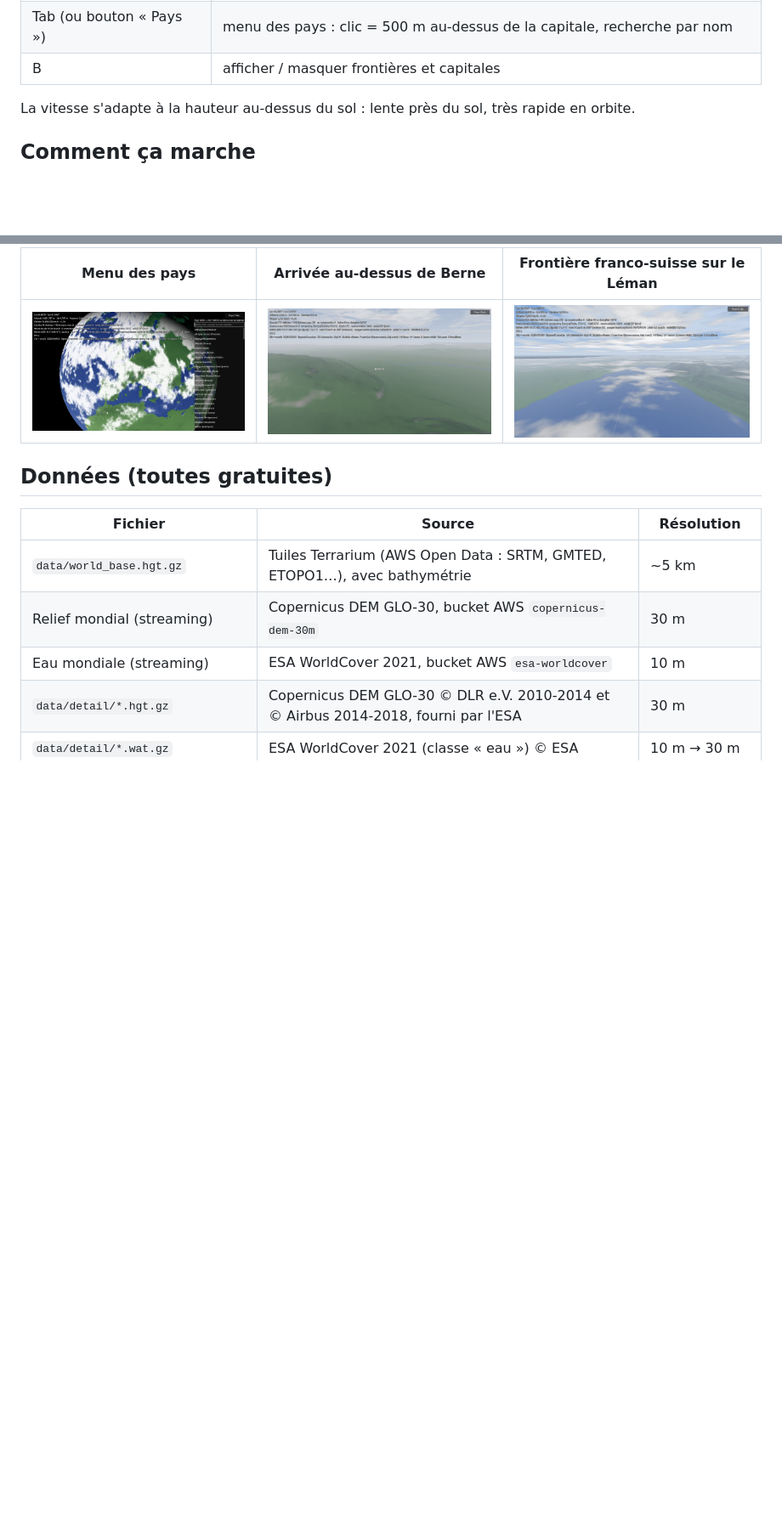
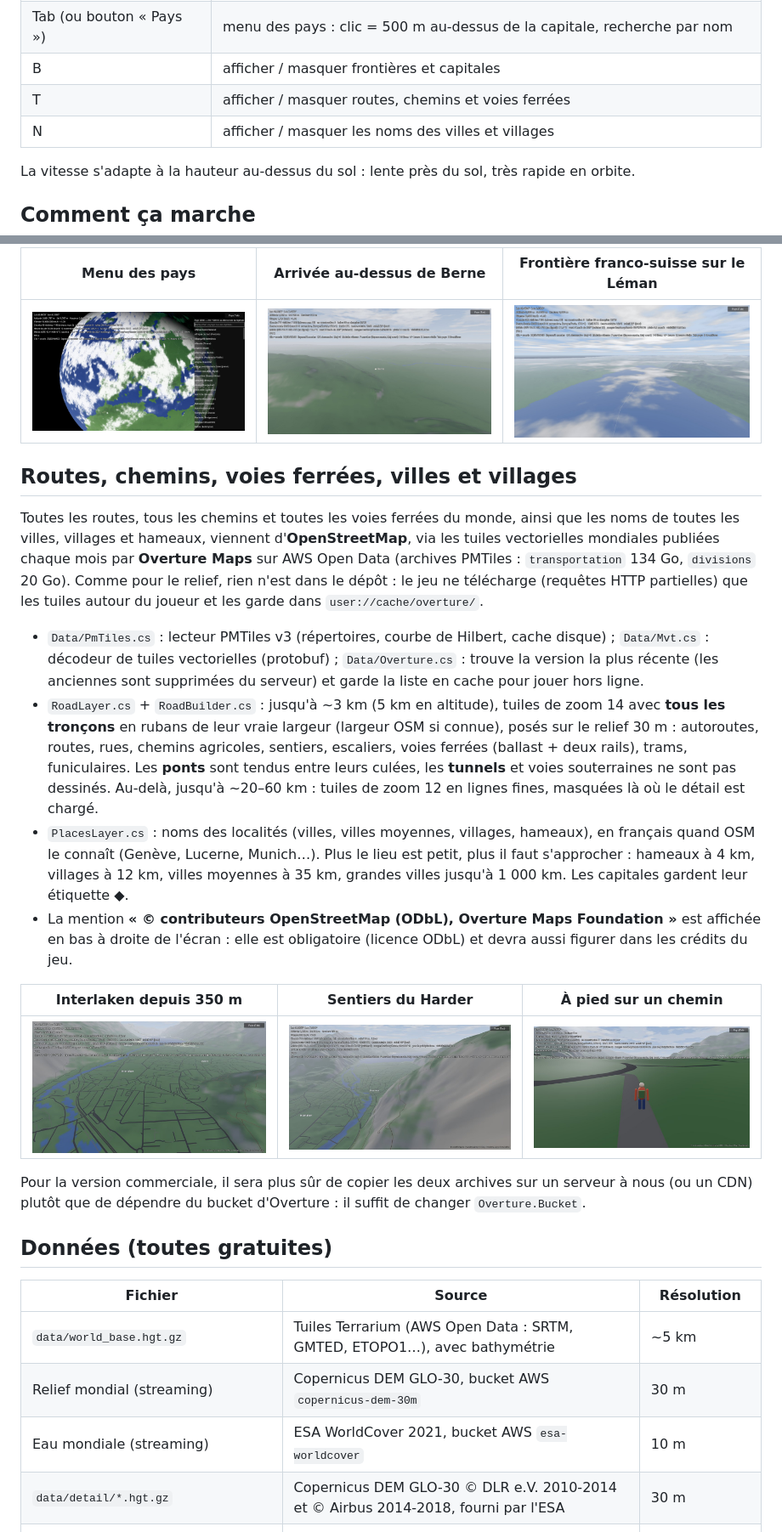
Before and after one commit to macgama/steam-earth, a Markdown page: README.md, 2 parts joined by grey strips. Shown at 85% size. Drawn GitHub-style; pictures changed too: docs/chemins-harder.jpg (added), docs/marche-route.jpg (added), docs/routes-interlaken.jpg (added); blank space fills up the shorter version.

```diff
--- a/README.md
+++ b/README.md
@@ -30,6 +30,8 @@ On peut aller de la marche à pied jusqu'à l'orbite sans changer de scène.
 | R | revenir à l'heure réelle |
 | Tab (ou bouton « Pays ») | menu des pays : clic = 500 m au-dessus de la capitale, recherche par nom |
 | B | afficher / masquer frontières et capitales |
+| T | afficher / masquer routes, chemins et voies ferrées |
+| N | afficher / masquer les noms des villes et villages |
 
 La vitesse s'adapte à la hauteur au-dessus du sol : lente près du sol, très rapide en orbite.
 
@@ -100,6 +102,35 @@ Après la fusion dans `main`, lancer une première fois le workflow à la main :
 |---|---|---|
 | ![](docs/menu-pays.jpg) | ![](docs/capitale-berne.jpg) | ![](docs/frontiere-leman.jpg) |
 
+## Routes, chemins, voies ferrées, villes et villages
+
+Toutes les routes, tous les chemins et toutes les voies ferrées du monde, ainsi que les noms de toutes les villes,
+villages et hameaux, viennent d'**OpenStreetMap**, via les tuiles vectorielles mondiales publiées chaque mois par
+**Overture Maps** sur AWS Open Data (archives PMTiles : `transportation` 134 Go, `divisions` 20 Go). Comme pour le relief,
+rien n'est dans le dépôt : le jeu ne télécharge (requêtes HTTP partielles) que les tuiles autour du joueur et les garde
+dans `user://cache/overture/`.
+
+- `Data/PmTiles.cs` : lecteur PMTiles v3 (répertoires, courbe de Hilbert, cache disque) ; `Data/Mvt.cs` : décodeur de
+  tuiles vectorielles (protobuf) ; `Data/Overture.cs` : trouve la version la plus récente (les anciennes sont supprimées
+  du serveur) et garde la liste en cache pour jouer hors ligne.
+- `RoadLayer.cs` + `RoadBuilder.cs` : jusqu'à ~3 km (5 km en altitude), tuiles de zoom 14 avec **tous les tronçons** en
+  rubans de leur vraie largeur (largeur OSM si connue), posés sur le relief 30 m : autoroutes, routes, rues, chemins
+  agricoles, sentiers, escaliers, voies ferrées (ballast + deux rails), trams, funiculaires. Les **ponts** sont tendus
+  entre leurs culées, les **tunnels** et voies souterraines ne sont pas dessinés. Au-delà, jusqu'à ~20–60 km : tuiles
+  de zoom 12 en lignes fines, masquées là où le détail est chargé.
+- `PlacesLayer.cs` : noms des localités (villes, villes moyennes, villages, hameaux), en français quand OSM le connaît
+  (Genève, Lucerne, Munich…). Plus le lieu est petit, plus il faut s'approcher : hameaux à 4 km, villages à 12 km,
+  villes moyennes à 35 km, grandes villes jusqu'à 1 000 km. Les capitales gardent leur étiquette ◆.
+- La mention **« © contributeurs OpenStreetMap (ODbL), Overture Maps Foundation »** est affichée en bas à droite de
+  l'écran : elle est obligatoire (licence ODbL) et devra aussi figurer dans les crédits du jeu.
+
+| Interlaken depuis 350 m | Sentiers du Harder | À pied sur un chemin |
+|---|---|---|
+| ![](docs/routes-interlaken.jpg) | ![](docs/chemins-harder.jpg) | ![](docs/marche-route.jpg) |
+
+Pour la version commerciale, il sera plus sûr de copier les deux archives sur un serveur à nous (ou un CDN) plutôt que
+de dépendre du bucket d'Overture : il suffit de changer `Overture.Bucket`.
+
 ## Données (toutes gratuites)
 
 | Fichier | Source | Résolution |
```
Also changed, not shown: other parts of README.md (+2 -0 lines), 13 other files.
